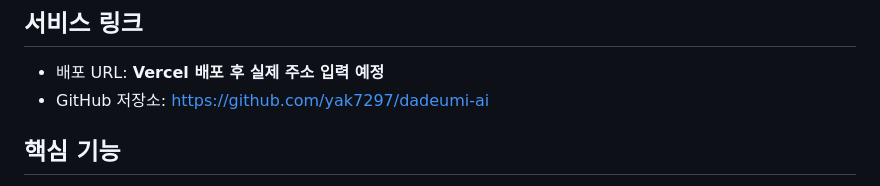
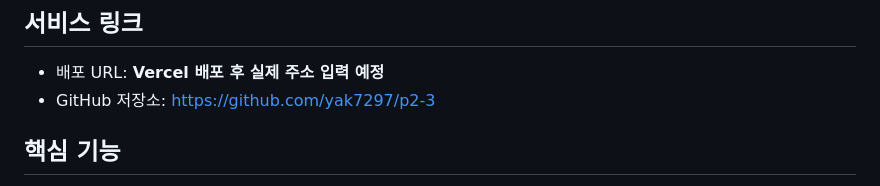
Before and after one commit to yak7297/p2-3, a Markdown page: README.md, the part around the change. Rendered like a GitHub page.

Commit message:
docs: update renamed repository URL

```diff
--- a/README.md
+++ b/README.md
@@ -5,7 +5,7 @@
 ## 서비스 링크
 
 - 배포 URL: **Vercel 배포 후 실제 주소 입력 예정**
-- GitHub 저장소: [https://github.com/yak7297/dadeumi-ai](https://github.com/yak7297/dadeumi-ai)
+- GitHub 저장소: [https://github.com/yak7297/p2-3](https://github.com/yak7297/p2-3)
 
 ## 핵심 기능
 
```
